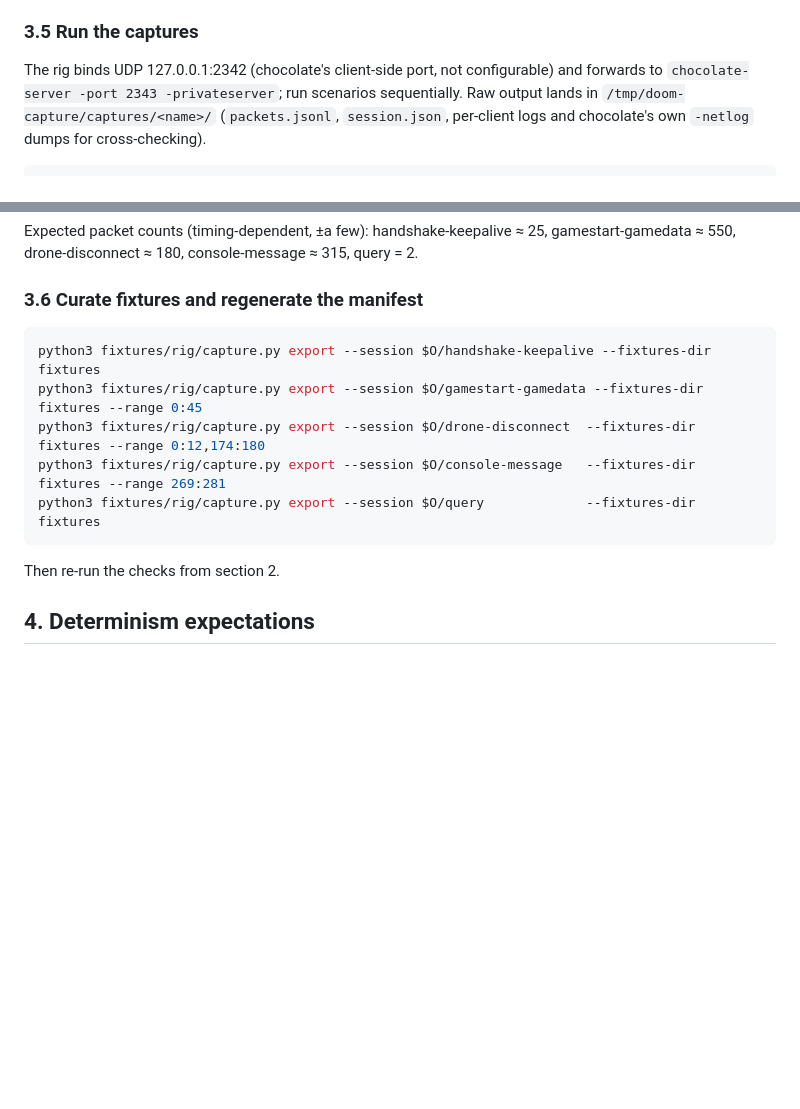
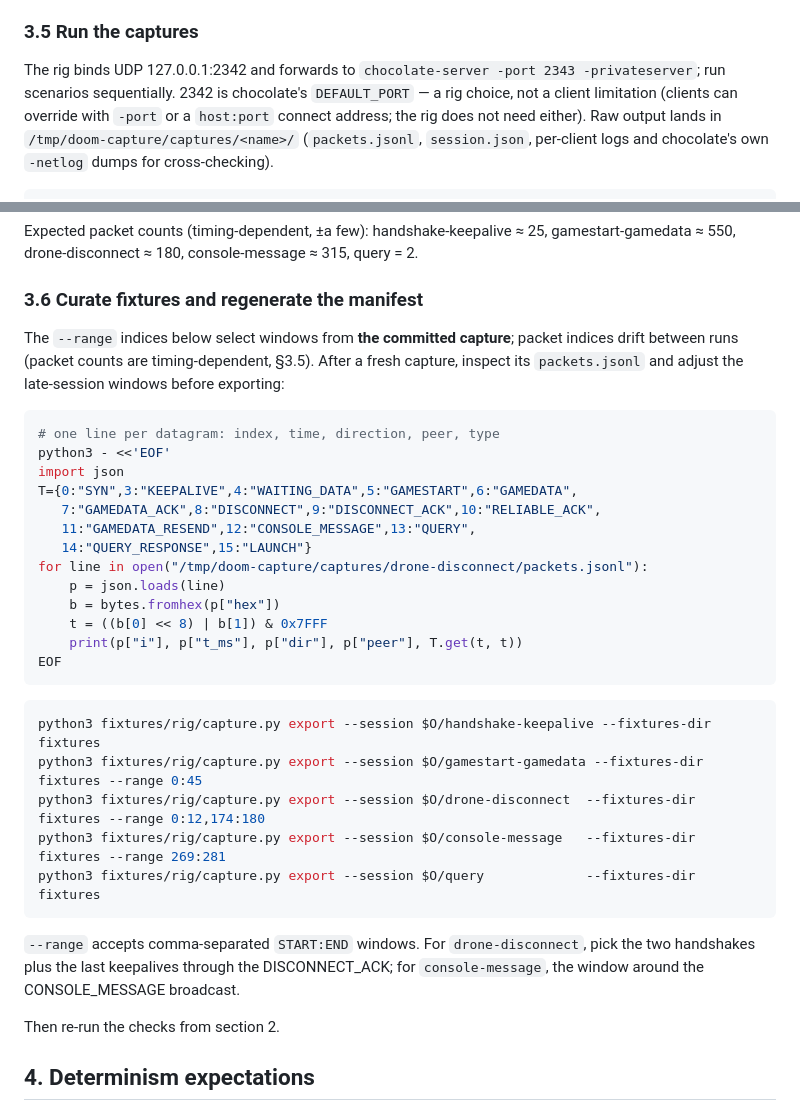
Before and after one commit to fiorix/chan-ext-doom, a Markdown page: docs/verification.md, 2 parts joined by grey strips. Drawn GitHub-style; blank space fills up the shorter version.

Commit message:
docs: correct gamedata length, port configurability, disconnect directions, range drift

````diff
--- a/docs/verification.md
+++ b/docs/verification.md
@@ -124,9 +124,11 @@ Notes:
 
 ### 3.5 Run the captures
 
-The rig binds UDP 127.0.0.1:2342 (chocolate's client-side port, not
-configurable) and forwards to `chocolate-server -port 2343
--privateserver`; run scenarios sequentially. Raw output lands in
+The rig binds UDP 127.0.0.1:2342 and forwards to `chocolate-server
+-port 2343 -privateserver`; run scenarios sequentially. 2342 is
+chocolate's `DEFAULT_PORT` — a rig choice, not a client limitation
+(clients can override with `-port` or a `host:port` connect address;
+the rig does not need either). Raw output lands in
 `/tmp/doom-capture/captures/<name>/` (`packets.jsonl`, `session.json`,
 per-client logs and chocolate's own `-netlog` dumps for cross-checking).
 
@@ -170,6 +172,27 @@ console-message ≈ 315, query = 2.
 
 ### 3.6 Curate fixtures and regenerate the manifest
 
+The `--range` indices below select windows from **the committed
+capture**; packet indices drift between runs (packet counts are
+timing-dependent, §3.5). After a fresh capture, inspect its
+`packets.jsonl` and adjust the late-session windows before exporting:
+
+```sh
+# one line per datagram: index, time, direction, peer, type
+python3 - <<'EOF'
+import json
+T={0:"SYN",3:"KEEPALIVE",4:"WAITING_DATA",5:"GAMESTART",6:"GAMEDATA",
+   7:"GAMEDATA_ACK",8:"DISCONNECT",9:"DISCONNECT_ACK",10:"RELIABLE_ACK",
+   11:"GAMEDATA_RESEND",12:"CONSOLE_MESSAGE",13:"QUERY",
+   14:"QUERY_RESPONSE",15:"LAUNCH"}
+for line in open("/tmp/doom-capture/captures/drone-disconnect/packets.jsonl"):
+    p = json.loads(line)
+    b = bytes.fromhex(p["hex"])
+    t = ((b[0] << 8) | b[1]) & 0x7FFF
+    print(p["i"], p["t_ms"], p["dir"], p["peer"], T.get(t, t))
+EOF
+```
+
 ```sh
 python3 fixtures/rig/capture.py export --session $O/handshake-keepalive --fixtures-dir fixtures
 python3 fixtures/rig/capture.py export --session $O/gamestart-gamedata --fixtures-dir fixtures --range 0:45
@@ -177,6 +200,11 @@ python3 fixtures/rig/capture.py export --session $O/drone-disconnect  --fixtures
 python3 fixtures/rig/capture.py export --session $O/console-message   --fixtures-dir fixtures --range 269:281
 python3 fixtures/rig/capture.py export --session $O/query             --fixtures-dir fixtures
 ```
+
+`--range` accepts comma-separated `START:END` windows. For
+`drone-disconnect`, pick the two handshakes plus the last keepalives
+through the DISCONNECT_ACK; for `console-message`, the window around
+the CONSOLE_MESSAGE broadcast.
 
 Then re-run the checks from section 2.
 
````
Also changed, not shown: docs/protocol.md (+21 -15 lines).
